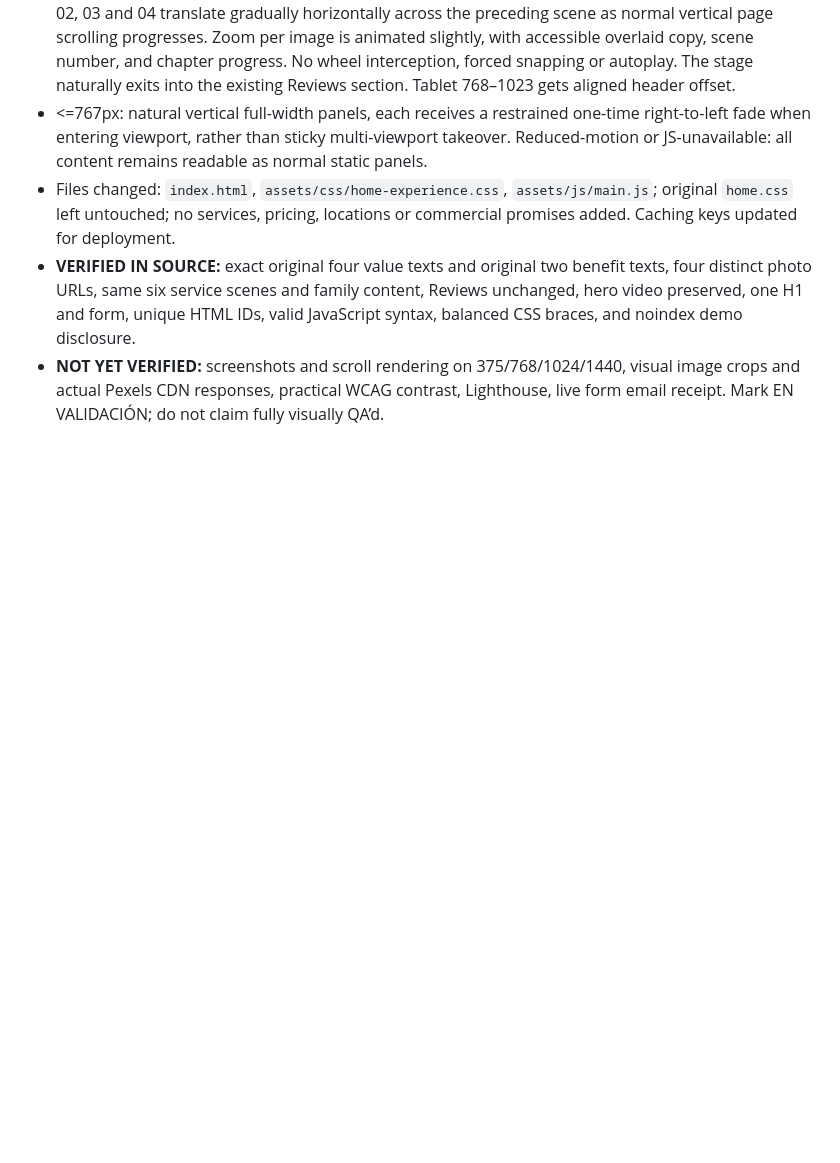
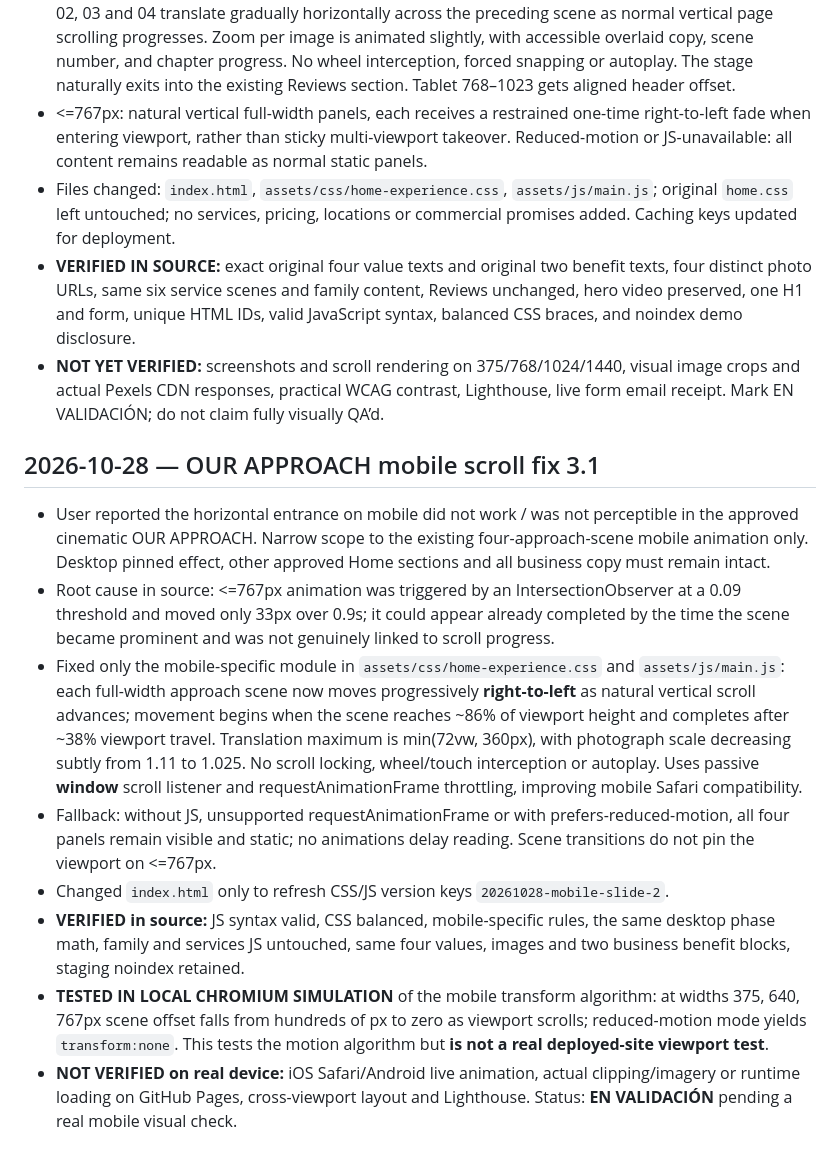
Before and after one commit to atrezzostudiosv-spec/mcbride-sons-plumbing, a Markdown page: ATREZZO-PROJECT-STATUS.md, the part around the change. Drawn GitHub-style; blank space fills up the shorter version.

Commit message:
Record diagnosed and corrected mobile Approach animation and explicit test boundaries

```diff
--- a/ATREZZO-PROJECT-STATUS.md
+++ b/ATREZZO-PROJECT-STATUS.md
@@ -232,3 +232,13 @@ Updated: 2026-10-24
 - Files changed: `index.html`, `assets/css/home-experience.css`, `assets/js/main.js`; original `home.css` left untouched; no services, pricing, locations or commercial promises added. Caching keys updated for deployment.
 - **VERIFIED IN SOURCE:** exact original four value texts and original two benefit texts, four distinct photo URLs, same six service scenes and family content, Reviews unchanged, hero video preserved, one H1 and form, unique HTML IDs, valid JavaScript syntax, balanced CSS braces, and noindex demo disclosure.
 - **NOT YET VERIFIED:** screenshots and scroll rendering on 375/768/1024/1440, visual image crops and actual Pexels CDN responses, practical WCAG contrast, Lighthouse, live form email receipt. Mark EN VALIDACIÓN; do not claim fully visually QA’d.
+
+## 2026-10-28 — OUR APPROACH mobile scroll fix 3.1
+- User reported the horizontal entrance on mobile did not work / was not perceptible in the approved cinematic OUR APPROACH. Narrow scope to the existing four-approach-scene mobile animation only. Desktop pinned effect, other approved Home sections and all business copy must remain intact.
+- Root cause in source: <=767px animation was triggered by an IntersectionObserver at a 0.09 threshold and moved only 33px over 0.9s; it could appear already completed by the time the scene became prominent and was not genuinely linked to scroll progress.
+- Fixed only the mobile-specific module in `assets/css/home-experience.css` and `assets/js/main.js`: each full-width approach scene now moves progressively **right-to-left** as natural vertical scroll advances; movement begins when the scene reaches ~86% of viewport height and completes after ~38% viewport travel. Translation maximum is min(72vw, 360px), with photograph scale decreasing subtly from 1.11 to 1.025. No scroll locking, wheel/touch interception or autoplay. Uses passive **window** scroll listener and requestAnimationFrame throttling, improving mobile Safari compatibility.
+- Fallback: without JS, unsupported requestAnimationFrame or with prefers-reduced-motion, all four panels remain visible and static; no animations delay reading. Scene transitions do not pin the viewport on <=767px.
+- Changed `index.html` only to refresh CSS/JS version keys `20261028-mobile-slide-2`.
+- **VERIFIED in source:** JS syntax valid, CSS balanced, mobile-specific rules, the same desktop phase math, family and services JS untouched, same four values, images and two business benefit blocks, staging noindex retained.
+- **TESTED IN LOCAL CHROMIUM SIMULATION** of the mobile transform algorithm: at widths 375, 640, 767px scene offset falls from hundreds of px to zero as viewport scrolls; reduced-motion mode yields `transform:none`. This tests the motion algorithm but **is not a real deployed-site viewport test**.
+- **NOT VERIFIED on real device:** iOS Safari/Android live animation, actual clipping/imagery or runtime loading on GitHub Pages, cross-viewport layout and Lighthouse. Status: **EN VALIDACIÓN** pending a real mobile visual check.
```
